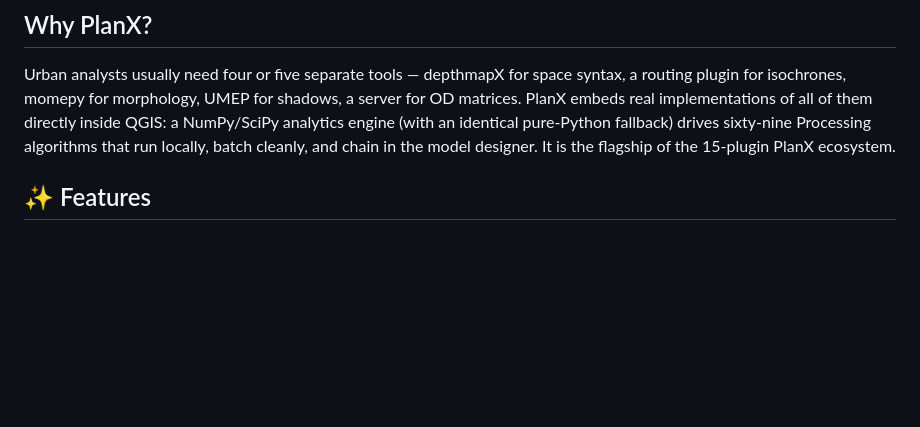
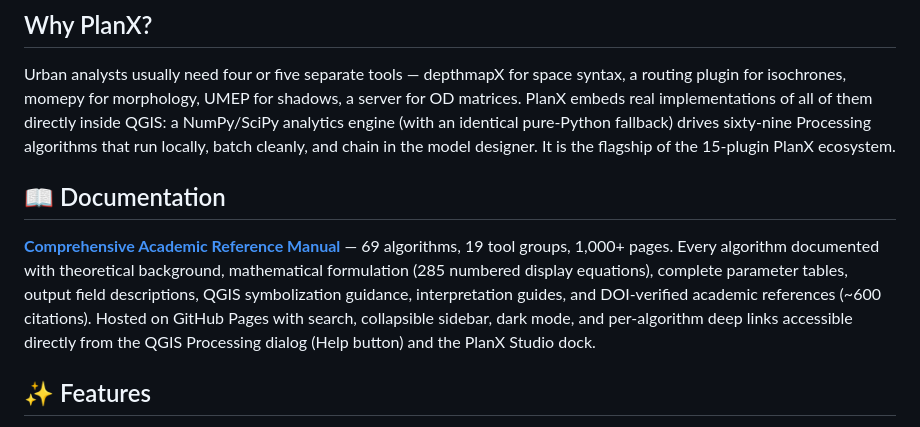
Before and after one commit to YusufEminoglu/PlanX, a Markdown page: README.md, the part around one of its changes. Drawn GitHub-style; blank space fills up the shorter version.

Commit message:
Add documentation badge and section linking to the reference manual on GitHub Pages

```diff
--- a/README.md
+++ b/README.md
@@ -20,6 +21,10 @@
 ## Why PlanX?
 
 Urban analysts usually need four or five separate tools — depthmapX for space syntax, a routing plugin for isochrones, momepy for morphology, UMEP for shadows, a server for OD matrices. PlanX embeds real implementations of all of them directly inside QGIS: a NumPy/SciPy analytics engine (with an identical pure-Python fallback) drives sixty-nine Processing algorithms that run locally, batch cleanly, and chain in the model designer. It is the flagship of the 15-plugin PlanX ecosystem.
+
+## 📖 Documentation
+
+**[Comprehensive Academic Reference Manual](https://yusufeminoglu.github.io/PlanX/)** — 69 algorithms, 19 tool groups, 1,000+ pages. Every algorithm documented with theoretical background, mathematical formulation (285 numbered display equations), complete parameter tables, output field descriptions, QGIS symbolization guidance, interpretation guides, and DOI-verified academic references (~600 citations). Hosted on GitHub Pages with search, collapsible sidebar, dark mode, and per-algorithm deep links accessible directly from the QGIS Processing dialog (Help button) and the PlanX Studio dock.
 
 ## ✨ Features
 
```
Also changed, not shown: other parts of README.md (+1 -0 lines).
